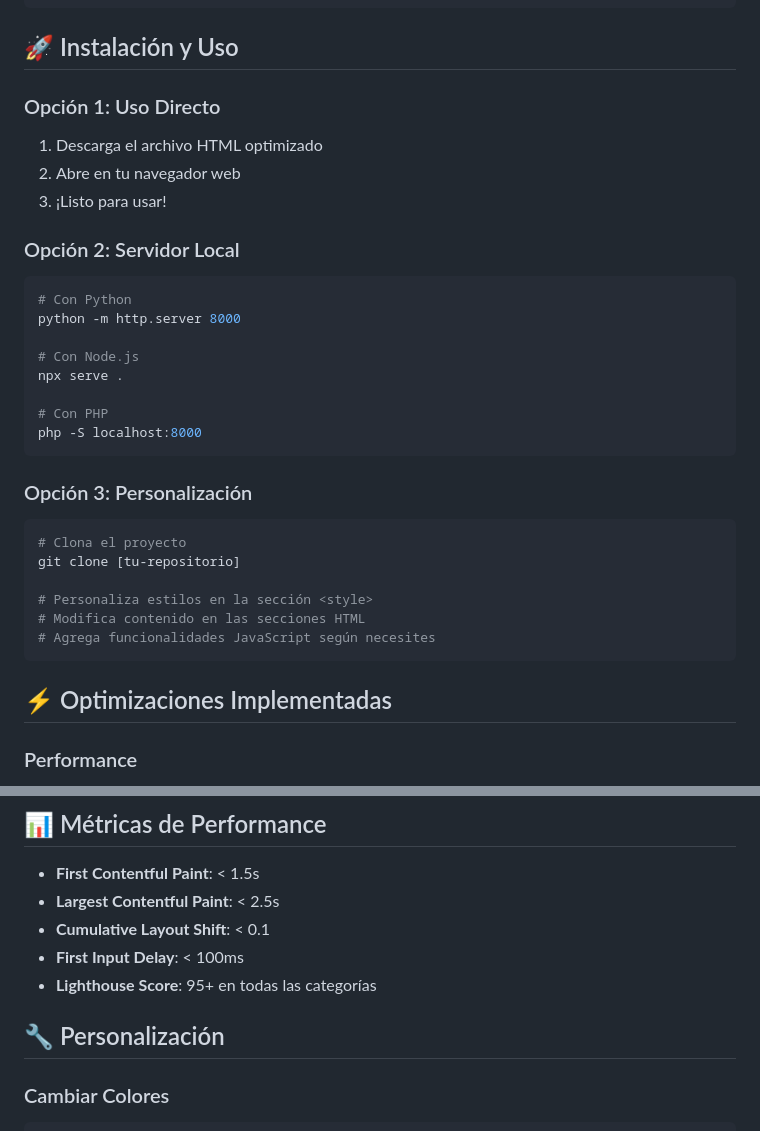
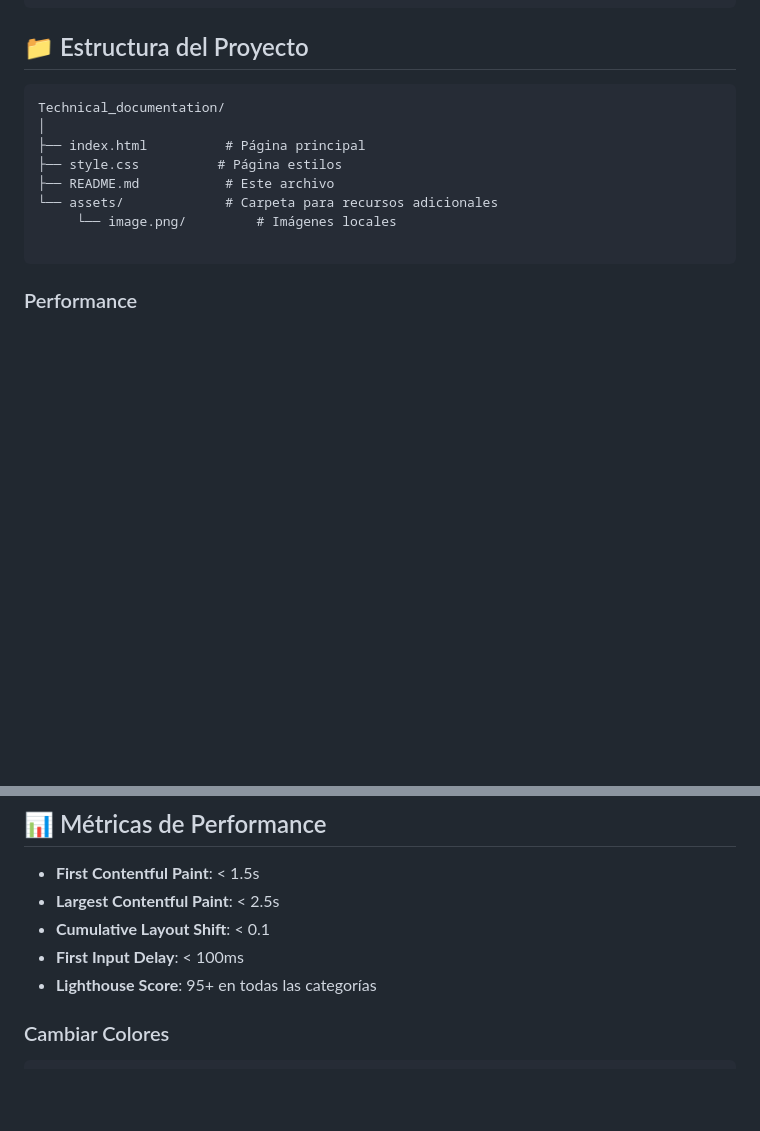
Before and after one commit to Malibu54/WebResponsive, a Markdown page: Technical_documentation/README.md, 2 parts joined by grey strips. Drawn GitHub-style; blank space fills up the shorter version.

````diff
--- a/Technical_documentation/README.md
+++ b/Technical_documentation/README.md
@@ -86,36 +89,19 @@ Una guía optimizada para el roadmap de Jython 3, implementación de Python que
 }
 ```
 
-## 🚀 Instalación y Uso
+## 📁 Estructura del Proyecto
 
-### Opción 1: Uso Directo
-1. Descarga el archivo HTML optimizado
-2. Abre en tu navegador web
-3. ¡Listo para usar!
+```
+Technical_documentation/
+│
+├── index.html          # Página principal
+├── style.css          # Página estilos
+├── README.md           # Este archivo
+└── assets/             # Carpeta para recursos adicionales
+     └── image.png/         # Imágenes locales
 
-### Opción 2: Servidor Local
-```bash
-# Con Python
-python -m http.server 8000
-
-# Con Node.js
-npx serve .
-
-# Con PHP
-php -S localhost:8000
 ```
 
-### Opción 3: Personalización
-```bash
-# Clona el proyecto
-git clone [tu-repositorio]
-
-# Personaliza estilos en la sección <style>
-# Modifica contenido en las secciones HTML
-# Agrega funcionalidades JavaScript según necesites
-```
-
-## ⚡ Optimizaciones Implementadas
 
 ### Performance
 - **Preload de fuentes críticas** para evitar FOIT/FOUT
@@ -144,7 +130,6 @@ git clone [tu-repositorio]
 - **First Input Delay**: < 100ms
 - **Lighthouse Score**: 95+ en todas las categorías
 
-## 🔧 Personalización
 
 ### Cambiar Colores
 ```css
````
Also changed, not shown: other parts of Technical_documentation/README.md (+3 -0 lines).
